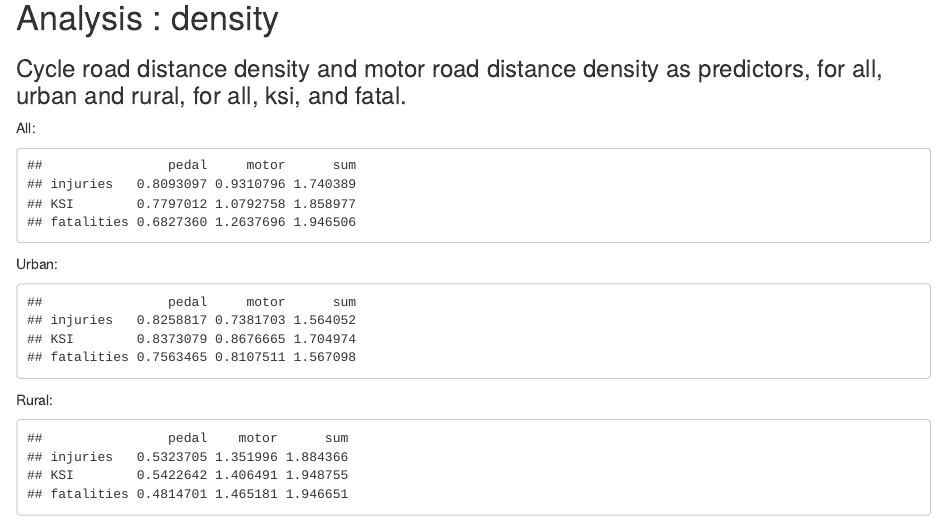
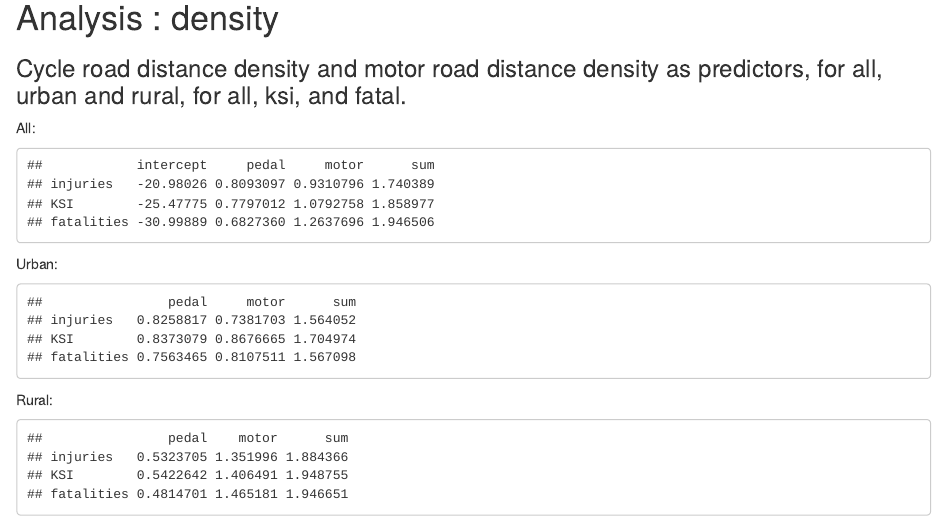
Before and after one commit to robj411/safety_in_numbers_power_law, an R Markdown document (england_LAs/power_law_markdown.Rmd): the page in a window 1100 px wide, from 4610 px down. Rendered offline with R 4.5, knitr and Pandoc, with nearby package versions.

Commit message:
minor updates

````diff
--- a/england_LAs/power_law_markdown.Rmd
+++ b/england_LAs/power_law_markdown.Rmd
@@ -245,17 +245,19 @@
 All:
 
 ```{r coefficients: all}
-coef_summary <- data.frame(pedal=c(),motor=c(),sum=c())
+coef_summary <- data.frame(intercept=c(),pedal=c(),motor=c(),sum=c())
   for(i in 1:3){
     frml <- paste0(inj_cols[i],'~log(Pedal.Cycles)+log(Car)')
     mod <- glm(as.formula(frml),data=datasets[[1]],family=poisson(),offset=log(Pedal.Cycles)+log(Car)-log(AB))
-    coef_summary[i,1:2] <- mod$coefficients[2:3]+1
-    coef_summary[i,3] <- sum(coef_summary[i,1:2])
+    coef_summary[i,1] <- mod$coefficients[1]
+    coef_summary[i,2:3] <- mod$coefficients[2:3]+1
+    coef_summary[i,4] <- sum(coef_summary[i,2:3])
   }
 rownames(coef_summary) <- ylabs
-colnames(coef_summary) <- c('pedal','motor','sum')
+colnames(coef_summary) <- c('intercept','pedal','motor','sum')
 coef_summary
 ```
+
 
 Urban:
 
````
Also changed, not shown: simulation/simulation_script.R (+2 -0 lines), england_LAs/power_law_markdown.html.
